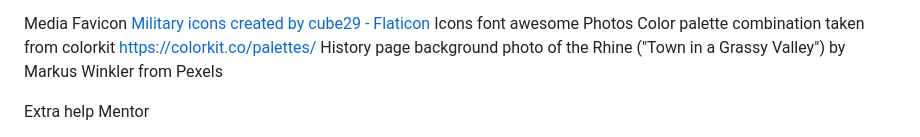
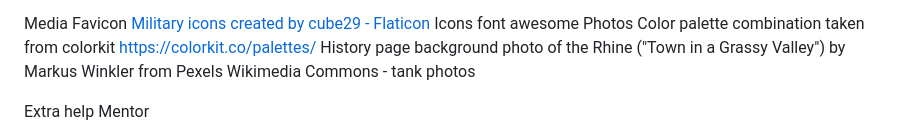
Before and after one commit to JedDizon/fv4201_chieftain_project1, a Markdown page: README.md, the part around the change. GitHub-like rendering.

```diff
--- a/README.md
+++ b/README.md
@@ -91,6 +91,7 @@ Icons font awesome
 Photos
 Color palette combination taken from colorkit https://colorkit.co/palettes/
 History page background photo of the Rhine ("Town in a Grassy Valley") by Markus Winkler from Pexels
+Wikimedia Commons - tank photos
 
 Extra help
   Mentor
```
Also changed, not shown: assets/images/Chieftain_lesany.jpg (added), assets/images/Chieftain_tank_durin_Iran-Iraq_War.jpg (added), 2 other files.
